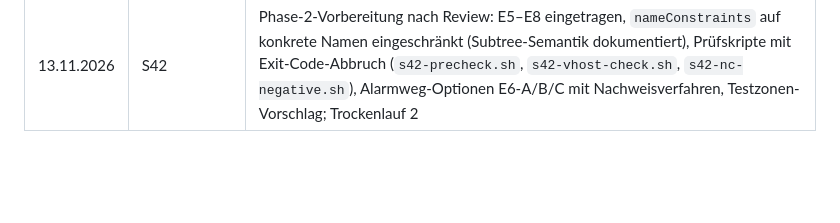
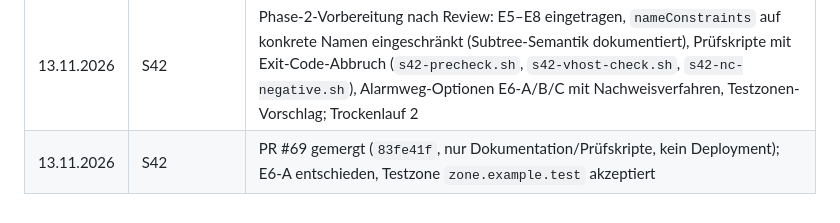
Before and after one commit to Twilight-Networks/dnsmanager, a Markdown page: docs/ARCHITECTURE_CORE.md, the part around one of its changes. Drawn GitHub-style; blank space fills up the shorter version.

Commit message:
docs(security): record merged state after #69 (S42 phase 2 preparation)
Co-Authored-By: Claude Opus 5.5 <noreply@anthropic.com>

```diff
--- a/docs/ARCHITECTURE_CORE.md
+++ b/docs/ARCHITECTURE_CORE.md
@@ -385,3 +385,4 @@ werden nur nach gesonderter Freigabe vorgezogen. Aus der früheren S-Reihe (bis
 | 13.11.2026 | S42 | PR #68 gemergt (`b17d946`), ns1 aktualisiert (Sicherung `/root/p68-update/`), Konfiguration unverändert; reguläre Monitoring-Läufe 15:25/15:30 mit 12/12 Diagnosen `ok`, Agenten ns1/ns2 HTTP 200, keine PHP-/Apache-Fehler |
 | 13.11.2026 | S42 | Phase 2 vorbereitet: Betriebsanleitung überarbeitet (Entscheidungsvorschläge E5–E8, Fehlerklassen Konfiguration/TLS, Risiken, Schrittfolge A–G, Rückweg, Erneuerung, Überwachungsskript); Befehle A–D und Überwachung per Trockenlauf mit Wegwerf-CA auf ns1 geprüft |
 | 13.11.2026 | S42 | Phase-2-Vorbereitung nach Review: E5–E8 eingetragen, `nameConstraints` auf konkrete Namen eingeschränkt (Subtree-Semantik dokumentiert), Prüfskripte mit Exit-Code-Abbruch (`s42-precheck.sh`, `s42-vhost-check.sh`, `s42-nc-negative.sh`), Alarmweg-Optionen E6-A/B/C mit Nachweisverfahren, Testzonen-Vorschlag; Trockenlauf 2 |
+| 13.11.2026 | S42 | PR #69 gemergt (`83fe41f`, nur Dokumentation/Prüfskripte, kein Deployment); E6-A entschieden, Testzone `zone.example.test` akzeptiert |
```
Also changed, not shown: other parts of docs/ARCHITECTURE_CORE.md (+1 -1 lines).
